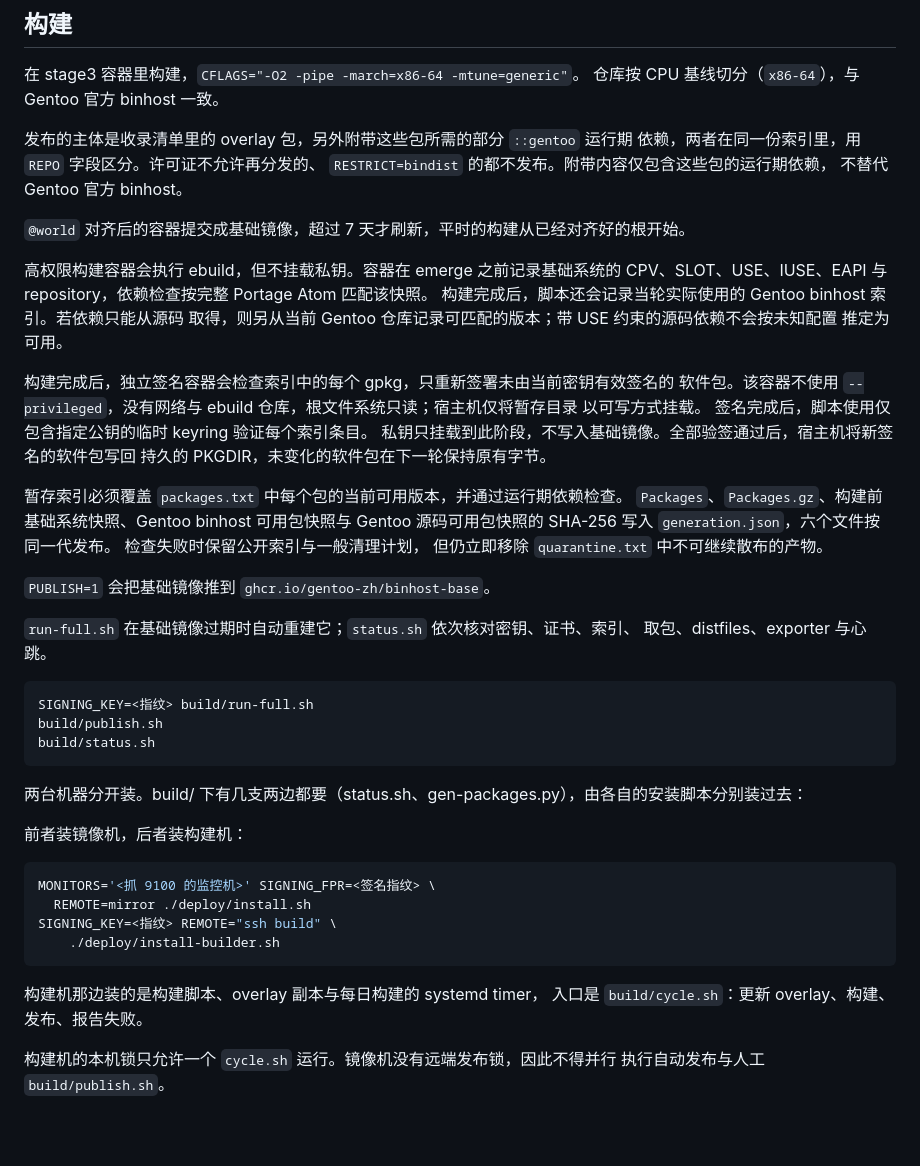
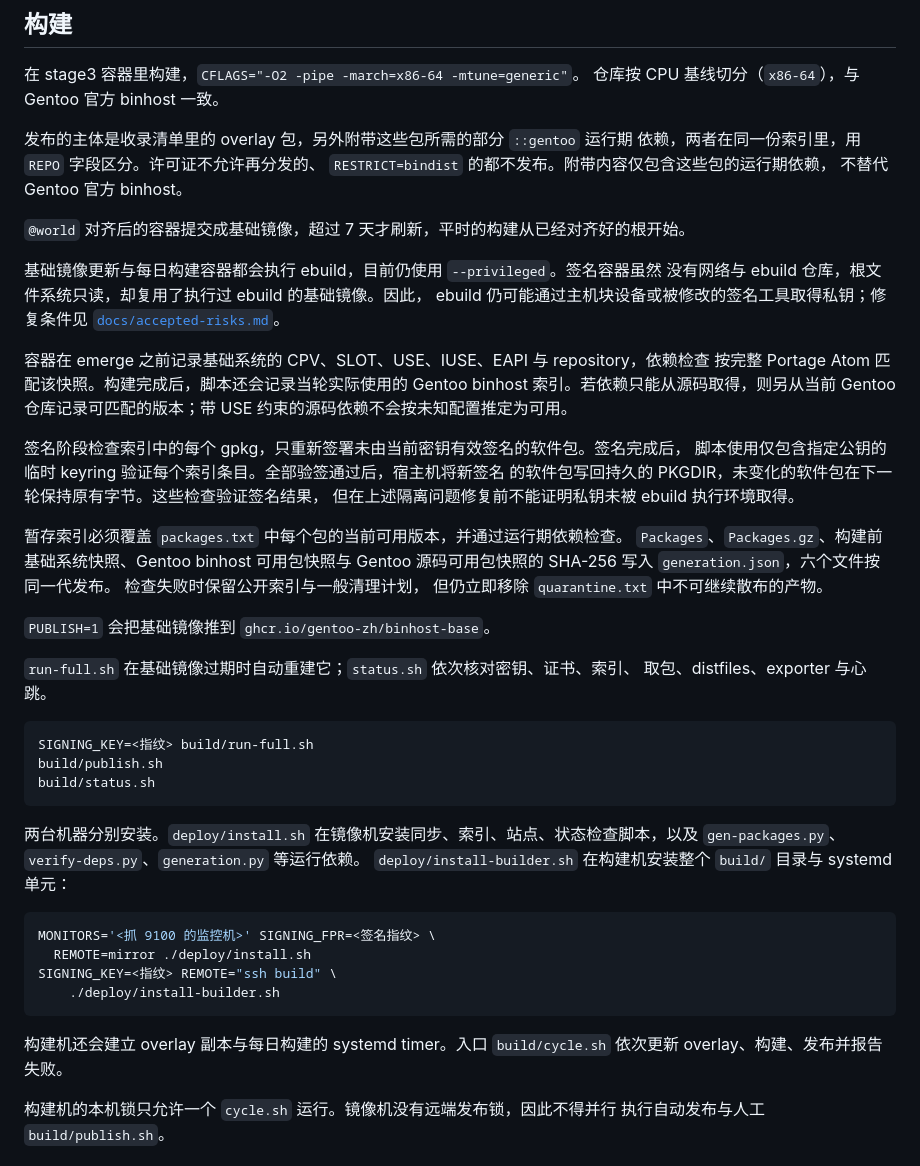
Before and after one commit to gentoo-zh/binhost, a Markdown page: README.md, the part around the change. Rendered like a GitHub page; blank space fills up the shorter version.

Commit message:
docs: restore the unresolved signing risk
两个执行 ebuild 的容器仍为 privileged，签名容器又复用由 ebuild
影响的基础映像。因此，不挂载私钥路径并未隔离主机块设备，也不能信任
签名工具本身。

在构建容器移除高权限、签名环境改用干净映像并完成线上验收之前，README
必须明确该边界尚未成立，风险清单也必须保留解除条件与期限。

````diff
--- a/README.md
+++ b/README.md
@@ -27,19 +27,20 @@ docs/     运维手册
 
 `@world` 对齐后的容器提交成基础镜像，超过 7 天才刷新，平时的构建从已经对齐好的根开始。
 
-高权限构建容器会执行 ebuild，但不挂载私钥。容器在 emerge 之前记录基础系统的
-CPV、SLOT、USE、IUSE、EAPI 与 repository，依赖检查按完整 Portage Atom 匹配该快照。
-构建完成后，脚本还会记录当轮实际使用的 Gentoo binhost 索引。若依赖只能从源码
-取得，则另从当前 Gentoo 仓库记录可匹配的版本；带 USE 约束的源码依赖不会按未知配置
-推定为可用。
+基础镜像更新与每日构建容器都会执行 ebuild，目前仍使用 `--privileged`。签名容器虽然
+没有网络与 ebuild 仓库，根文件系统只读，却复用了执行过 ebuild 的基础镜像。因此，
+ebuild 仍可能通过主机块设备或被修改的签名工具取得私钥；修复条件见
+[`docs/accepted-risks.md`](docs/accepted-risks.md)。
 
-构建完成后，独立签名容器会检查索引中的每个 gpkg，只重新签署未由当前密钥有效签名的
-软件包。该容器不使用
-`--privileged`，没有网络与 ebuild 仓库，根文件系统只读；宿主机仅将暂存目录
-以可写方式挂载。
-签名完成后，脚本使用仅包含指定公钥的临时 keyring 验证每个索引条目。
-私钥只挂载到此阶段，不写入基础镜像。全部验签通过后，宿主机将新签名的软件包写回
-持久的 PKGDIR，未变化的软件包在下一轮保持原有字节。
+容器在 emerge 之前记录基础系统的 CPV、SLOT、USE、IUSE、EAPI 与 repository，依赖检查
+按完整 Portage Atom 匹配该快照。构建完成后，脚本还会记录当轮实际使用的 Gentoo
+binhost 索引。若依赖只能从源码取得，则另从当前 Gentoo 仓库记录可匹配的版本；带 USE
+约束的源码依赖不会按未知配置推定为可用。
+
+签名阶段检查索引中的每个 gpkg，只重新签署未由当前密钥有效签名的软件包。签名完成后，
+脚本使用仅包含指定公钥的临时 keyring 验证每个索引条目。全部验签通过后，宿主机将新签名
+的软件包写回持久的 PKGDIR，未变化的软件包在下一轮保持原有字节。这些检查验证签名结果，
+但在上述隔离问题修复前不能证明私钥未被 ebuild 执行环境取得。
 
 暂存索引必须覆盖 `packages.txt` 中每个包的当前可用版本，并通过运行期依赖检查。
 `Packages`、`Packages.gz`、构建前基础系统快照、Gentoo binhost 可用包快照与
@@ -58,9 +59,9 @@ build/publish.sh
 build/status.sh
 ```
 
-两台机器分开装。build/ 下有几支两边都要（status.sh、gen-packages.py），由各自的安装脚本分别装过去：
-
-前者装镜像机，后者装构建机：
+两台机器分别安装。`deploy/install.sh` 在镜像机安装同步、索引、站点、状态检查脚本，以及
+`gen-packages.py`、`verify-deps.py`、`generation.py` 等运行依赖。
+`deploy/install-builder.sh` 在构建机安装整个 `build/` 目录与 systemd 单元：
 
 ```bash
 MONITORS='<抓 9100 的监控机>' SIGNING_FPR=<签名指纹> \
@@ -69,8 +70,8 @@ SIGNING_KEY=<指纹> REMOTE="ssh build" \
     ./deploy/install-builder.sh
 ```
 
-构建机那边装的是构建脚本、overlay 副本与每日构建的 systemd timer，
-入口是 `build/cycle.sh`：更新 overlay、构建、发布、报告失败。
+构建机还会建立 overlay 副本与每日构建的 systemd timer。入口 `build/cycle.sh` 依次更新
+overlay、构建、发布并报告失败。
 
 构建机的本机锁只允许一个 `cycle.sh` 运行。镜像机没有远端发布锁，因此不得并行
 执行自动发布与人工 `build/publish.sh`。
````
Also changed, not shown: docs/accepted-risks.md (+11 -0 lines).
